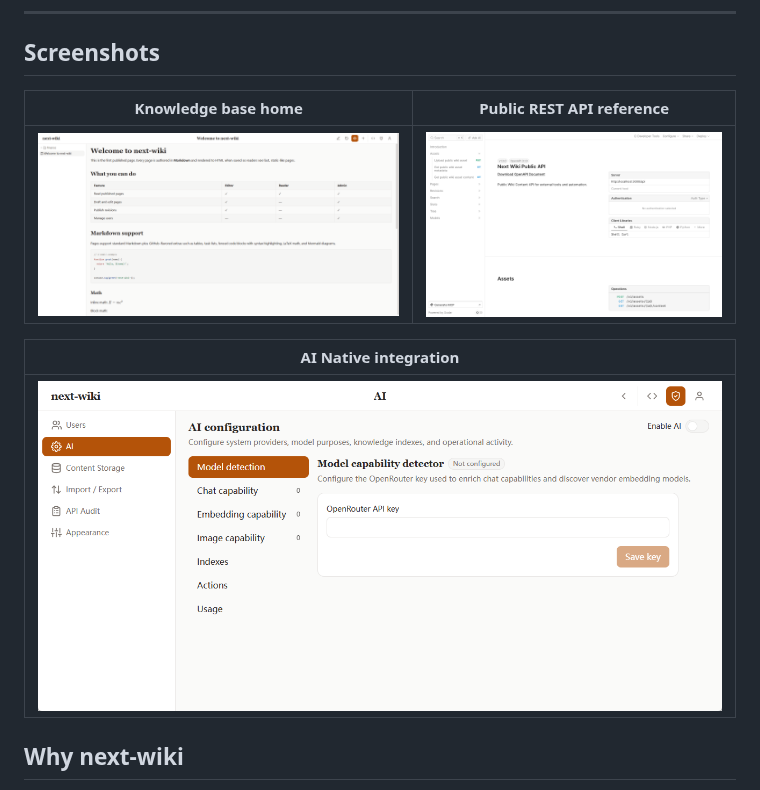
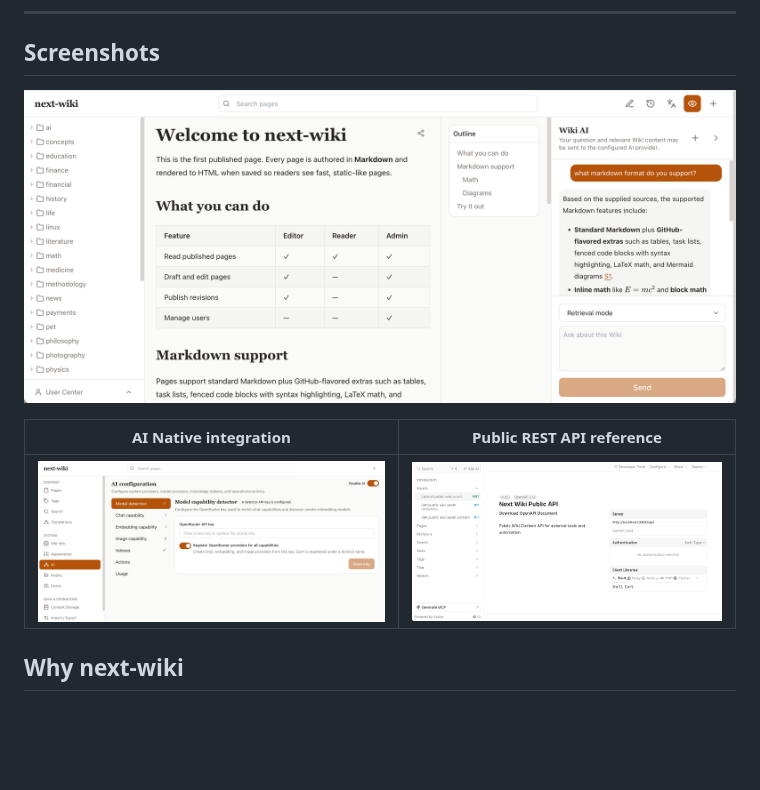
Before and after one commit to hugogu/next-wiki, a Markdown page: README.md, the part around the change. GitHub-like rendering; pictures changed too: docs/screenshots/ai-settings.png, docs/screenshots/api-docs.png, docs/screenshots/welcome.png; blank space fills up the shorter version.

Commit message:
docs(readme): lead with the home screenshot, pair AI config and API docs
Show the knowledge-base home as a full-width primary screenshot, then
place the AI settings and public REST API reference side by side. Refresh
the three captures.

Co-Authored-By: Claude Opus 4.8 <noreply@anthropic.com>

```diff
--- a/README.md
+++ b/README.md
@@ -19,13 +19,11 @@ Self-hosted, `docker compose up` simple, and never locked to a single AI vendor.
 
 ## Screenshots
 
-| Knowledge base home                                  | Public REST API reference                           |
-| ---------------------------------------------------- | --------------------------------------------------- |
-| ![Knowledge base home](docs/screenshots/welcome.png) | ![API documentation](docs/screenshots/api-docs.png) |
+![Knowledge base home](docs/screenshots/welcome.png)
 
-| AI Native integration                            |
-| ------------------------------------------------ |
-| ![AI settings](docs/screenshots/ai-settings.png) |
+| AI Native integration                            | Public REST API reference                           |
+| ------------------------------------------------ | --------------------------------------------------- |
+| ![AI settings](docs/screenshots/ai-settings.png) | ![API documentation](docs/screenshots/api-docs.png) |
 
 ## Why next-wiki
 
```
